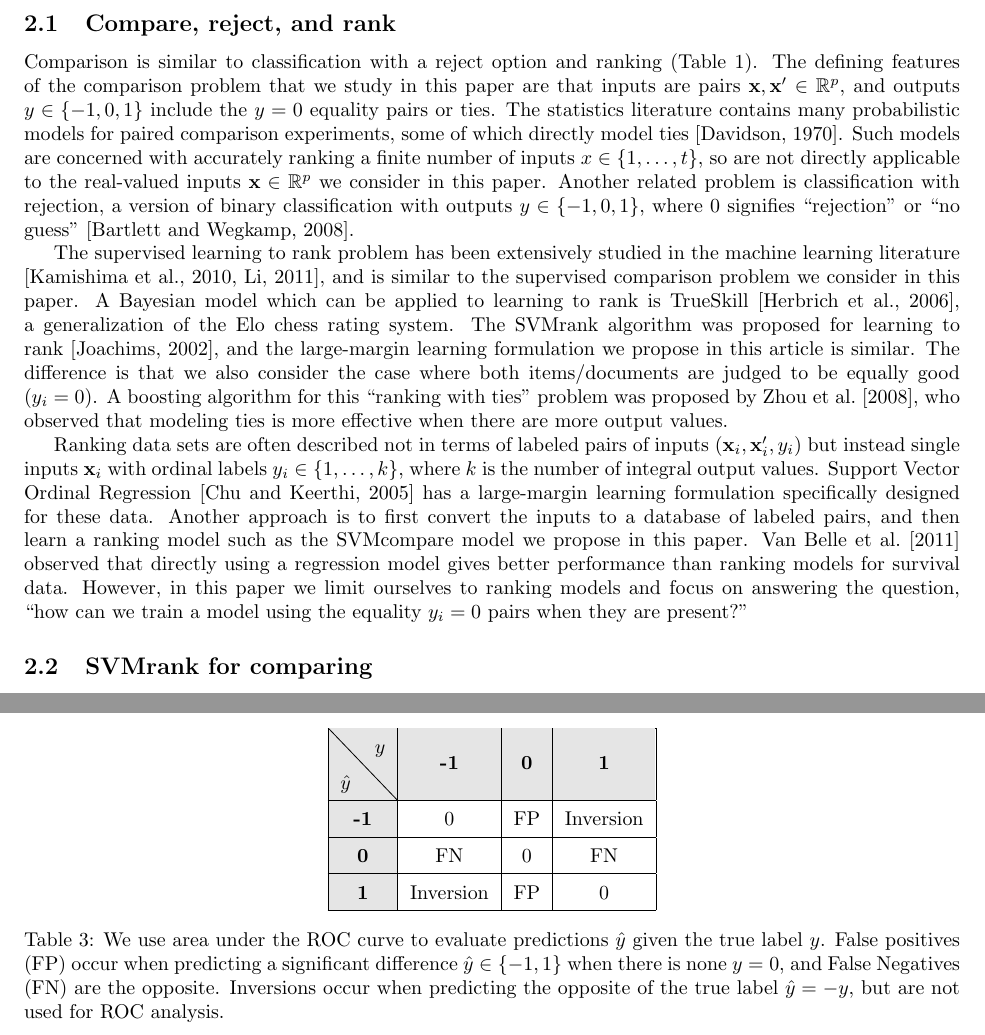
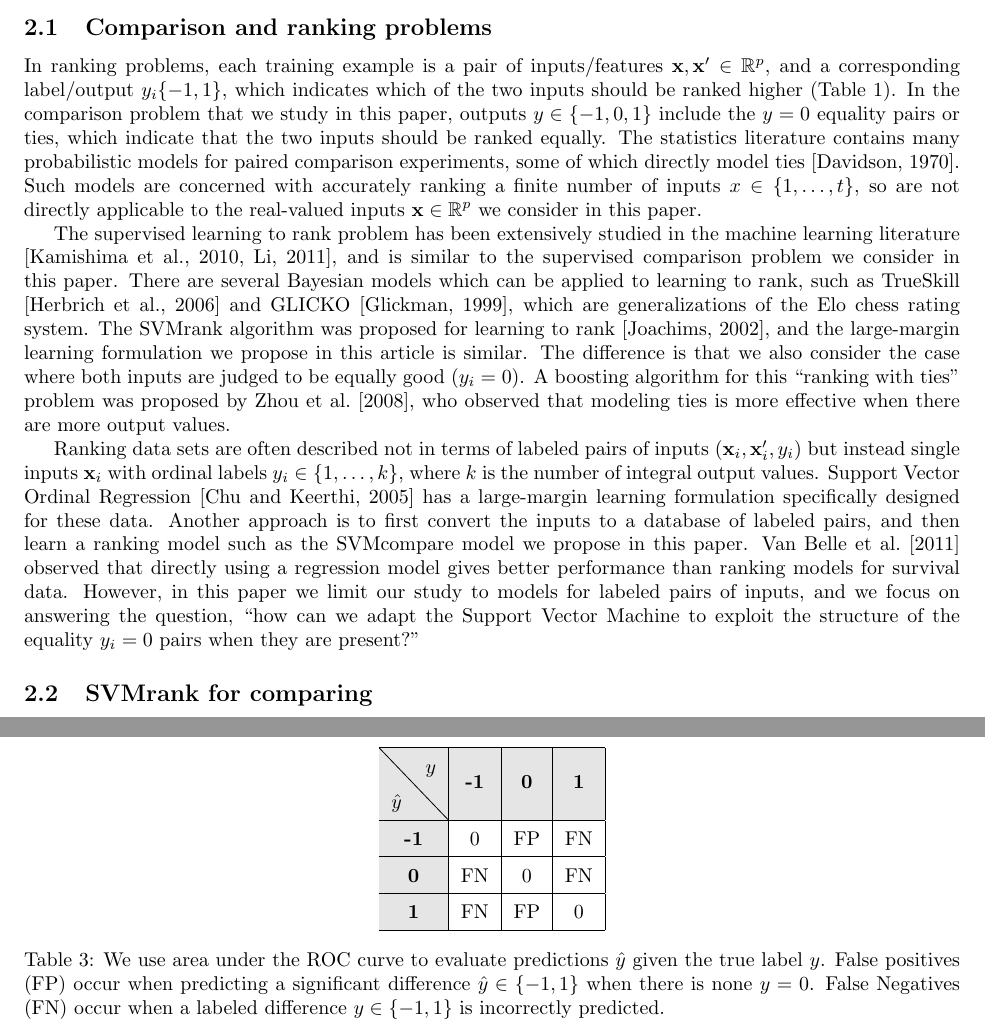
Before and after one commit to tdhock/compare-paper, a LaTeX paper (HOCKING-svm-compare.tex): two parts of pages 3 and 8 of 10, joined at a grey line, cut at the place of the change. Compiled offline with pdfLaTeX; an older LaTeX class or package is replaced by its successor.

Commit message:
GLICKO ref

```diff
--- a/HOCKING-svm-compare.tex
+++ b/HOCKING-svm-compare.tex
@@ -213,39 +215,39 @@ problem.
   \label{fig:norm-data}
 \end{figure}
 
-\subsection{Compare, reject, and rank}
+\subsection{Comparison and ranking problems}
 
-Comparison is similar to classification with a reject option and
-ranking (Table~\ref{tab:related}). The defining features of the
-comparison problem that we study in this paper are that inputs are
-pairs $\mathbf x,\mathbf x'\in\RR^p$, and outputs $y\in\{-1,0,1\}$
-include the $y=0$ equality pairs or ties.  The statistics literature
-contains many probabilistic models for paired comparison experiments,
-some of which directly model ties \citep{davidson-ties}. Such models
-are concerned with accurately ranking a finite number of inputs
-$x\in\{1,\dots,t\}$, so are not directly applicable to the real-valued
-inputs $\mathbf x\in\RR^p$ we consider in this paper. Another related
-problem is classification with rejection, a version of
-binary classification with outputs $y\in\{-1,0,1\}$, where 0 signifies
-``rejection'' or ``no guess'' \citep{reject-option}.
+In ranking problems, each training example is a pair of
+inputs/features $\mathbf x,\mathbf x'\in\RR^p$, and a corresponding
+label/output $y_i\{-1,1\}$, which indicates which of the two inputs
+should be ranked higher (Table~\ref{tab:related}). In the comparison
+problem that we study in this paper, outputs $y\in\{-1,0,1\}$ include
+the $y=0$ equality pairs or ties, which indicate that the two inputs
+should be ranked equally.  The statistics literature contains many
+probabilistic models for paired comparison experiments, some of which
+directly model ties \citep{davidson-ties}. Such models are concerned
+with accurately ranking a finite number of inputs $x\in\{1,\dots,t\}$,
+so are not directly applicable to the real-valued inputs
+$\mathbf x\in\RR^p$ we consider in this paper.
 
 The supervised learning to rank problem has been extensively studied
 in the machine learning literature \citep{object-ranking-methods,
   learning-to-rank}, and is similar to the supervised comparison
-problem we consider in this paper. A Bayesian model which can be
-applied to learning to rank is TrueSkill \citep{trueskill}, a
-generalization of the Elo chess rating system. The SVMrank algorithm
-was proposed for learning to rank \citep{ranksvm}, and the
-large-margin learning formulation we propose in this article is
-similar. The difference is that we also consider the case where both
-items/documents are judged to be equally good ($y_i=0$).  A boosting
-algorithm for this ``ranking with ties'' problem was proposed by
-\citet{rank-with-ties}, who observed that modeling ties is more
-effective when there are more output values.
+problem we consider in this paper. There are several Bayesian models
+which can be applied to learning to rank, such as TrueSkill
+\citep{trueskill} and GLICKO \citep{GLICKO}, which are generalizations
+of the Elo chess rating system. The SVMrank algorithm was
+proposed for learning to rank \citep{ranksvm}, and the large-margin
+learning formulation we propose in this article is similar. The
+difference is that we also consider the case where both inputs are
+judged to be equally good ($y_i=0$). A boosting algorithm for this
+``ranking with ties'' problem was proposed by \citet{rank-with-ties},
+who observed that modeling ties is more effective when there are more
+output values.
 
-\changed{Ranking data sets are often described not in terms of
-  labeled pairs of inputs $(\mathbf x_i, \mathbf x_i', y_i)$ but
-  instead single inputs $\mathbf x_i$ with ordinal labels
+\changed{Ranking data sets are often described not in terms of labeled
+  pairs of inputs $(\mathbf x_i, \mathbf x_i', y_i)$ but instead
+  single inputs $\mathbf x_i$ with ordinal labels
   $y_i\in\{1,\dots,k\}$, where $k$ is the number of integral output
   values. Support Vector Ordinal Regression \citep{ordinal} has a
   large-margin learning formulation specifically designed for these
@@ -254,8 +256,9 @@ effective when there are more output values.
   SVMcompare model we propose in this paper. \citet{sv-survival}
   observed that directly using a regression model gives better
   performance than ranking models for survival data. However, in this
-  paper we limit ourselves to ranking models and focus on answering
-  the question, ``how can we train a model using the equality $y_i=0$
+  paper we limit our study to models for labeled pairs of inputs, and
+  we focus on answering the question, ``how can we adapt the Support
+  Vector Machine to exploit the structure of the equality $y_i=0$
   pairs when they are present?''}
 
 % When the inputs are discrete $x_i,x_i'\in\{1,\dots,k\}$, then the
@@ -816,19 +818,16 @@ positive rate and for $\tau=\infty$ we have 100\% false negative rate
     \rowcolor{lightgray}
     \backslashbox{$\hat{y}$}{ $y$}
     &\textbf{-1}&\textbf{0}&\textbf{1}\\ \hline
-    \textbf{-1}&0  & FP & Inversion   	\\ \hline
+    \textbf{-1}&0  & FP & FN   	\\ \hline
     \textbf{0} &FN& 0& FN\\ \hline
-    \textbf{1} & Inversion & FP &0	\\ \hline
+    \textbf{1} & FN & FP &0	\\ \hline
   \end{tabular}
   % \cellcolor{pastelblue}
   \caption{We use area under the ROC curve to evaluate predictions
     $\hat y$ given the true label $y$. False positives (FP) occur
     when predicting a significant difference $\hat y\in\{-1,1\}$
-    when there is none $y=0$, and False Negatives (FN) are the opposite.
-    Inversions occur when predicting the opposite of the true label
-    $\hat y = -y$,
-    % are infrequent in practice,
-    but are not used for ROC analysis.}
+    when there is none $y=0$. False Negatives (FN) occur when
+    a labeled difference $y\in\{-1,1\}$ is incorrectly predicted.}
   \label{tab:evaluation}
 \end{table}
 
```
Also changed, not shown: refs.bib (+9 -0 lines), HOCKING-svm-compare.tex (14 more changed lines), 1 other file.
